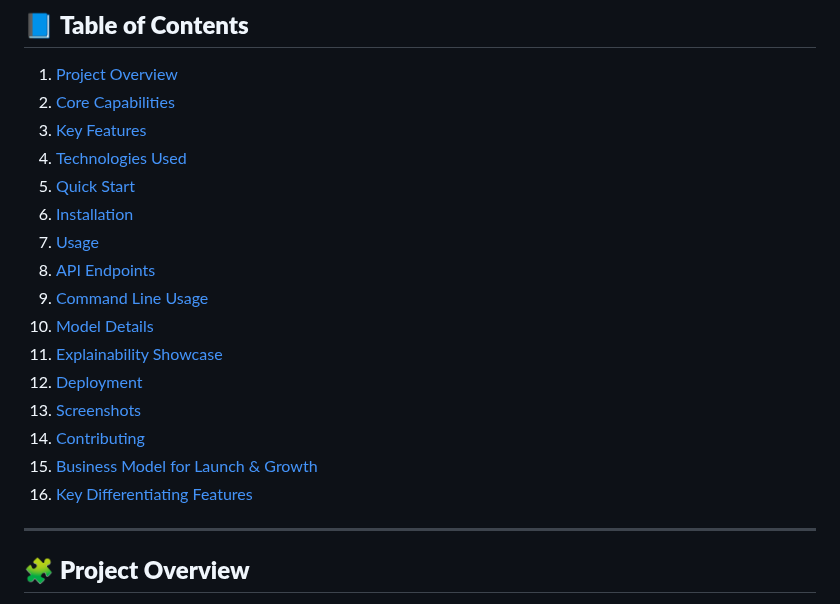
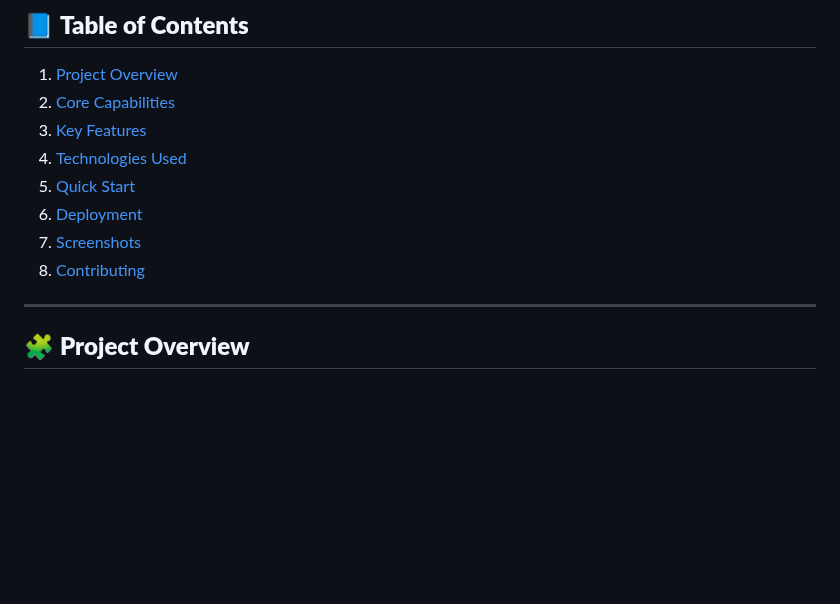
Before and after one commit to gsiddharthrao/Phishing_Detector-ML, a Markdown page: README.md, the part around the change. GitHub-like rendering; blank space fills up the shorter version.

Commit message:
Update README to streamline table of contents

```diff
--- a/README.md
+++ b/README.md
@@ -11,18 +11,9 @@
 3. [Key Features](#key-features)
 4. [Technologies Used](#technologies-used)
 5. [Quick Start](#quick-start)
-6. [Installation](#installation)
-7. [Usage](#usage)
-8. [API Endpoints](#api-endpoints)
-9. [Command Line Usage](#command-line-usage)
-10. [Model Details](#model-details)
-11. [Explainability Showcase](#explainability-showcase)
-12. [Deployment](#deployment)
-13. [Screenshots](#screenshots)
-14. [Contributing](#contributing)
-15. [Business Model for Launch & Growth](#business-model-for-launch--growth)
-16. [Key Differentiating Features](#key-differentiating-features)
-
+6. [Deployment](#deployment)
+7. [Screenshots](#screenshots)
+8. [Contributing](#contributing)
 ---
 
 ## 🧩 **Project Overview**
```
